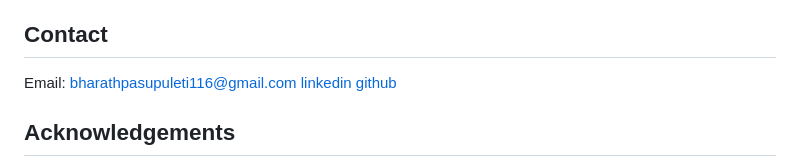
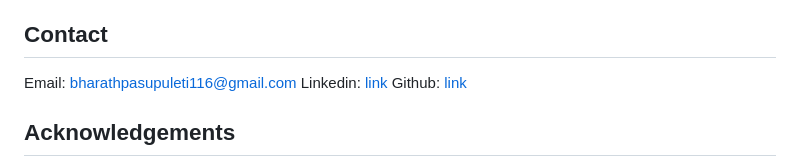
Before and after one commit to bharathpasupuleti116/Bharath-Hotel, a Markdown page: README.md, the part around the change. Drawn GitHub-style.

```diff
--- a/README.md
+++ b/README.md
@@ -97,8 +97,8 @@ Contributions are welcome! Please follow these steps:
 
 ## Contact
 Email: bharathpasupuleti116@gmail.com
-[linkedin](https://www.linkedin.com/in/bharathkp1/)
-[github](https://github.com/bharathpasupuleti116/)
+Linkedin: [link](https://www.linkedin.com/in/bharathkp1/)
+Github: [link](https://github.com/bharathpasupuleti116/)
 
 ## Acknowledgements
 - [jQuery](https://jquery.com/)
```
